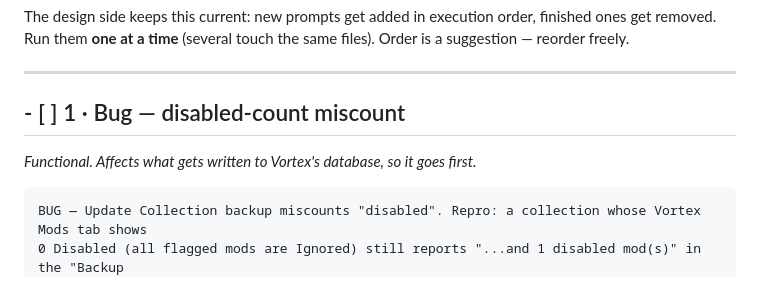
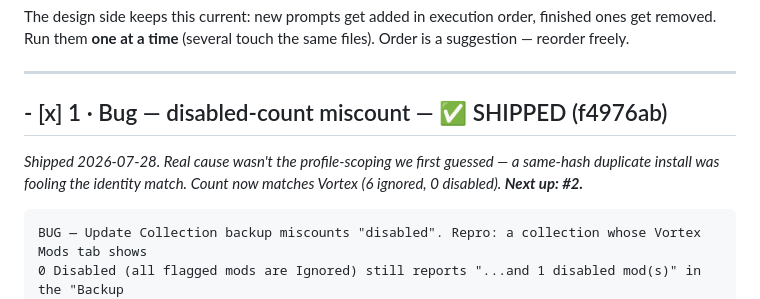
Before and after one commit to awesmdiver/vortex-collection-tools, a Markdown page: prompts/QUEUE.md, the part around the change. GitHub-like rendering.

Commit message:
QUEUE: mark #1 disabled-count bug shipped (f4976ab)

````diff
--- a/prompts/QUEUE.md
+++ b/prompts/QUEUE.md
@@ -9,8 +9,9 @@ freely.
 
 ---
 
-## - [ ] 1 · Bug — disabled-count miscount
-*Functional. Affects what gets written to Vortex's database, so it goes first.*
+## - [x] 1 · Bug — disabled-count miscount — ✅ SHIPPED (f4976ab)
+*Shipped 2026-07-28. Real cause wasn't the profile-scoping we first guessed — a same-hash duplicate
+install was fooling the identity match. Count now matches Vortex (6 ignored, 0 disabled). **Next up: #2.***
 
 ```
 BUG — Update Collection backup miscounts "disabled". Repro: a collection whose Vortex Mods tab shows
````
